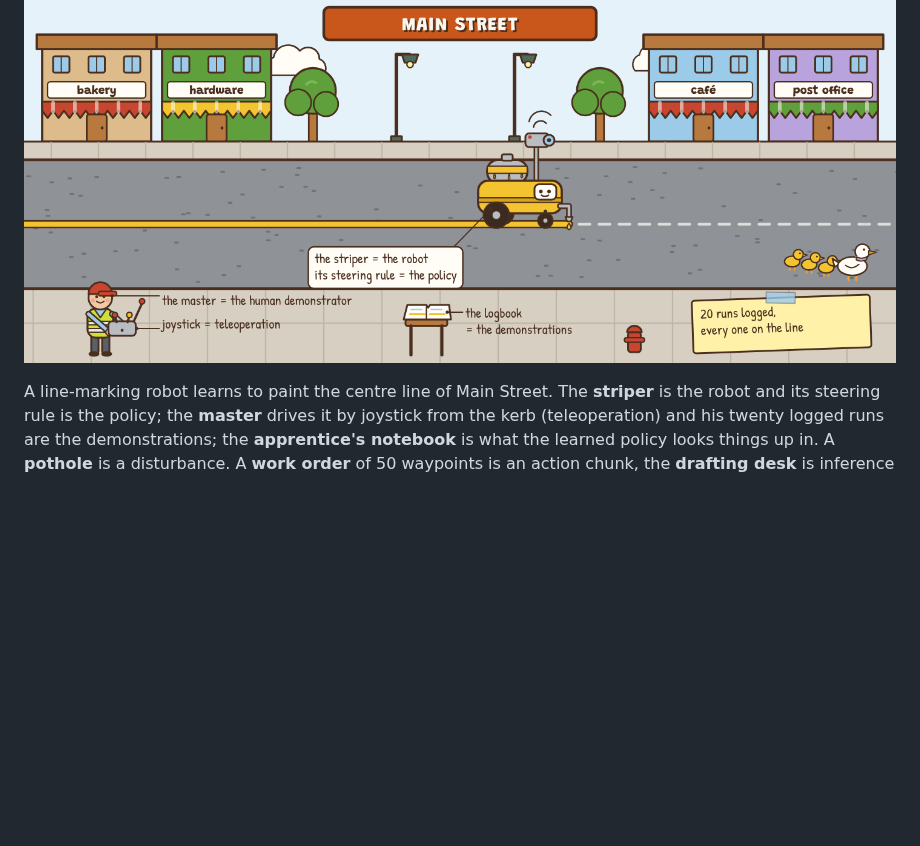
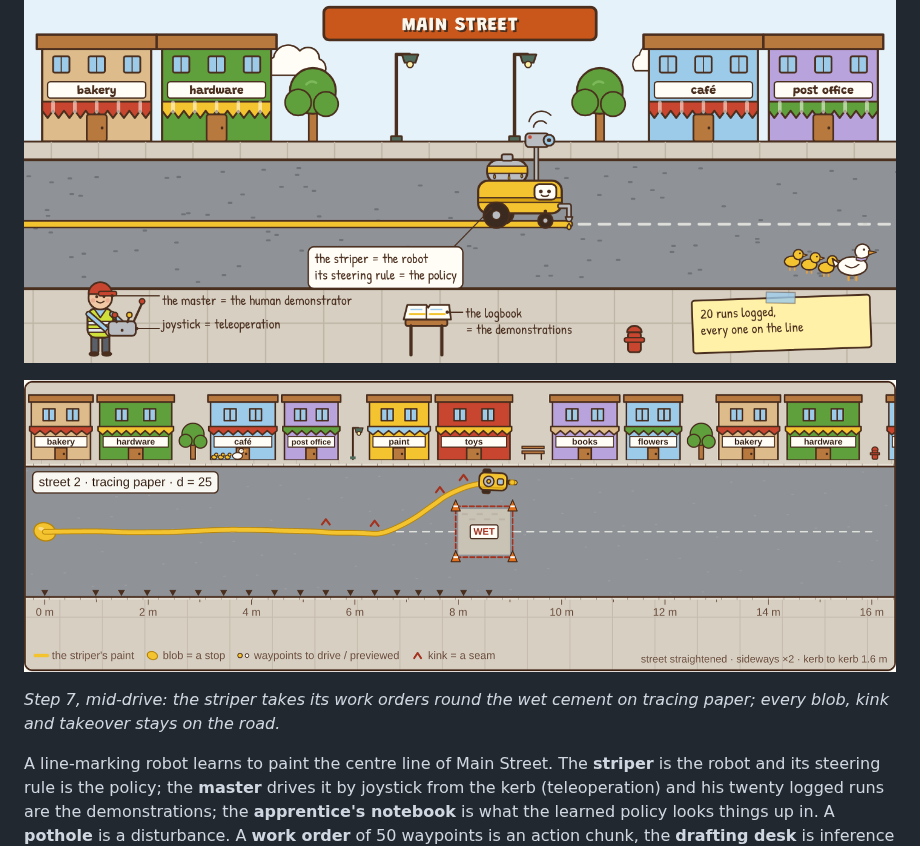
Before and after one commit to bakulbadwal/arm-playground, a Markdown page: wet-paint/README.md, the part around the change. Rendered like a GitHub page; pictures changed too: wet-paint/docs/drive.png (added); blank space fills up the shorter version.

```diff
--- a/wet-paint/README.md
+++ b/wet-paint/README.md
@@ -5,6 +5,10 @@
 **Play it: https://bakulbadwal.github.io/arm-playground/wet-paint/**
 
 ![Wet Paint: a Busytown-style Main Street, where a line-painting robot learns from a master painter with a joystick](docs/hero.png)
+
+![Step 7 mid-drive: the striper rounds the wet cement on tracing paper (Real-Time Chunking), with the shops of Main Street above and the metre ruler below](docs/drive.png)
+
+*Step 7, mid-drive: the striper takes its work orders round the wet cement on tracing paper; every blob, kink and takeover stays on the road.*
 
 A line-marking robot learns to paint the centre line of Main Street. The **striper** is the robot and its steering rule is the policy; the **master** drives it by joystick from the kerb (teleoperation) and his twenty logged runs are the demonstrations; the **apprentice's notebook** is what the learned policy looks things up in. A **pothole** is a disturbance. A **work order** of 50 waypoints is an action chunk, the **drafting desk** is inference and its think time is the latency. A **blob** is a stop with the nozzle open, a **kink** is a seam between chunks, and the **wet cement** is a fork in the demonstrations. Hold that picture and the imitation-learning and real-time-execution chapters of Hugging Face's [*Robot Learning* tutorial](https://arxiv.org/abs/2510.12403) follow.
 
```
Also changed, not shown: wet-paint/PRODUCT.md (+1 -1 lines), wet-paint/SOURCES.md (+1 -0 lines), 4 other files.
